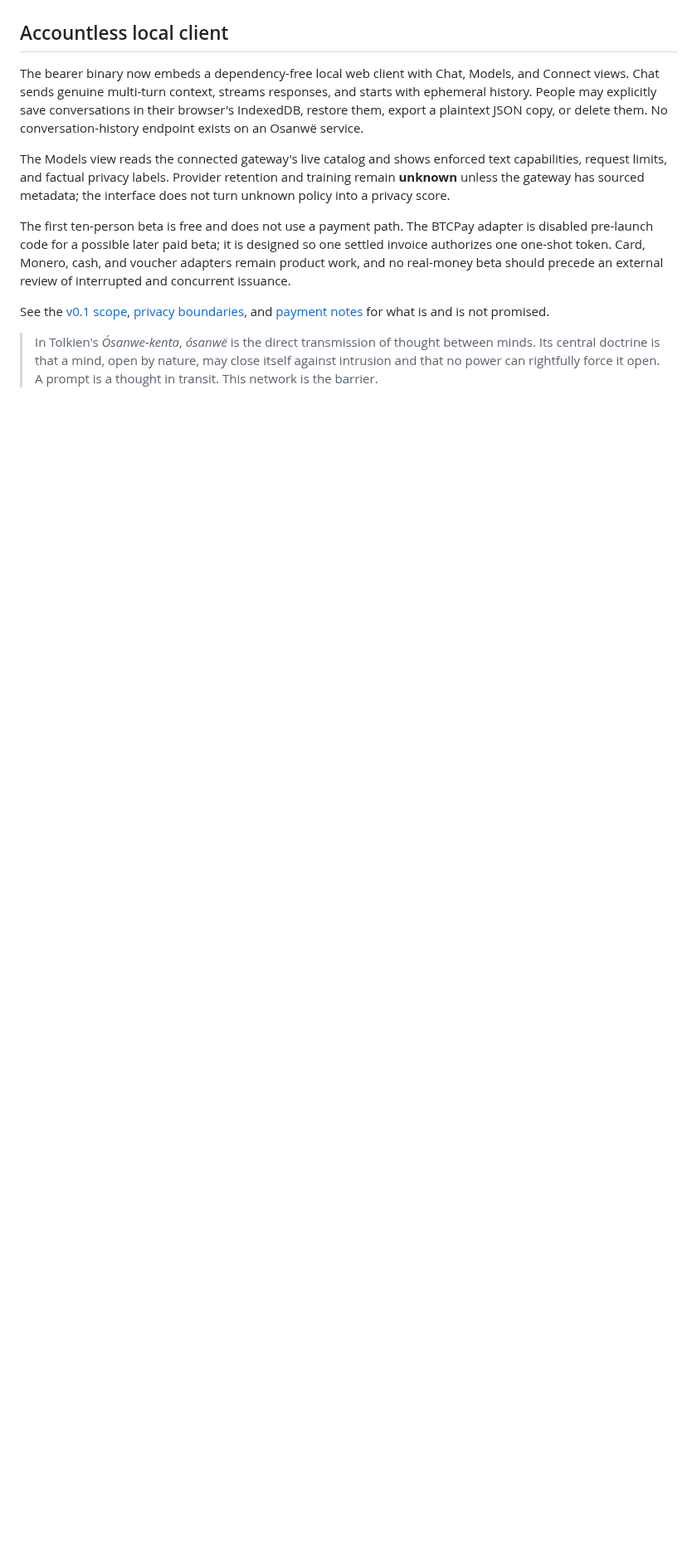
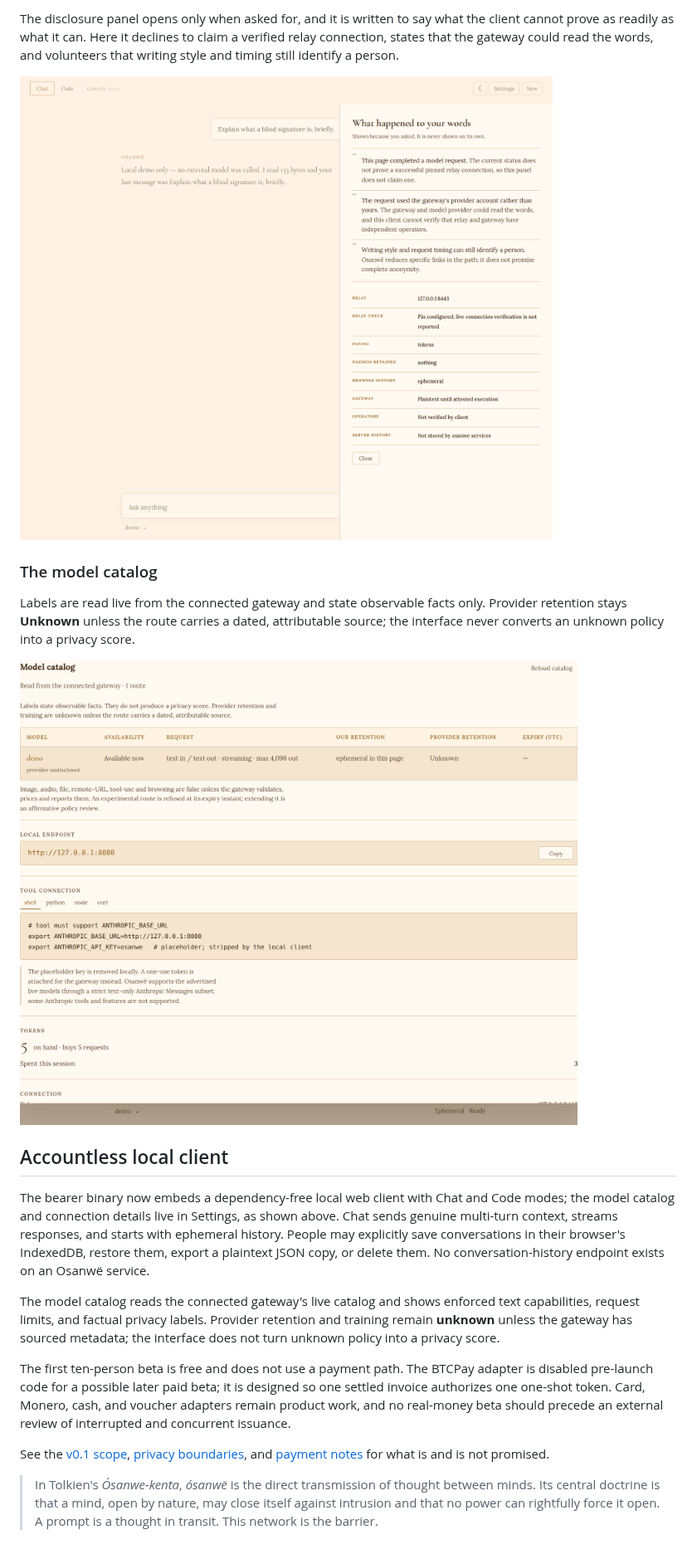
Before and after one commit to EzraStone/Osanwe, a Markdown page: README.md, the part around one of its changes. Shown at 83% size. GitHub-like rendering; pictures changed too: docs/img/app-models.png (added), docs/img/app-seal.png (added); blank space fills up the shorter version.

Commit message:
Show the client in the README
Five screenshots taken from a live ./demo/ui.sh run: the opening state, a
completed exchange in both themes, the disclosure panel, and the model
catalog. The disclosure shot is the one worth having, because it shows the
client declining to claim a verified relay connection rather than asserting
a guarantee it cannot check.

Corrects the client description underneath, which still named a Models and
a Connect view that the interface no longer has.

```diff
--- a/README.md
+++ b/README.md
@@ -24,11 +39,27 @@ interface and keep relay secrets out of the website.
+The disclosure panel opens only when asked for, and it is written to say what the client cannot
+prove as readily as what it can. Here it declines to claim a verified relay connection, states
+that the gateway could read the words, and volunteers that writing style and timing still
+identify a person.
+
+![The disclosure panel, listing what each party saw and what the client cannot verify](docs/img/app-seal.png)
+
+### The model catalog
+
+Labels are read live from the connected gateway and state observable facts only. Provider
+retention stays **Unknown** unless the route carries a dated, attributable source; the interface
+never converts an unknown policy into a privacy score.
+
+![The model catalog, the local endpoint, and the token balance](docs/img/app-models.png)
+
 ## Accountless local client
 
-The bearer binary now embeds a dependency-free local web client with Chat, Models, and Connect
-views. Chat sends genuine multi-turn context, streams responses, and starts with ephemeral history.
+The bearer binary now embeds a dependency-free local web client with Chat and Code modes; the
+model catalog and connection details live in Settings, as shown above. Chat sends genuine
+multi-turn context, streams responses, and starts with ephemeral history.
 People may explicitly save conversations in their browser's IndexedDB, restore them, export a
 plaintext JSON copy, or delete them. No conversation-history endpoint exists on an Osanwë service.
 
-The Models view reads the connected gateway's live catalog and shows enforced text capabilities,
+The model catalog reads the connected gateway's live catalog and shows enforced text capabilities,
 request limits, and factual privacy labels. Provider retention and training remain **unknown** unless
 the gateway has sourced metadata; the interface does not turn unknown policy into a privacy score.
 
```
Also changed, not shown: other parts of README.md (+15 -0 lines), docs/img/app-chat.png (added), docs/img/app-dark.png (added), docs/img/app-reply.png (added).
